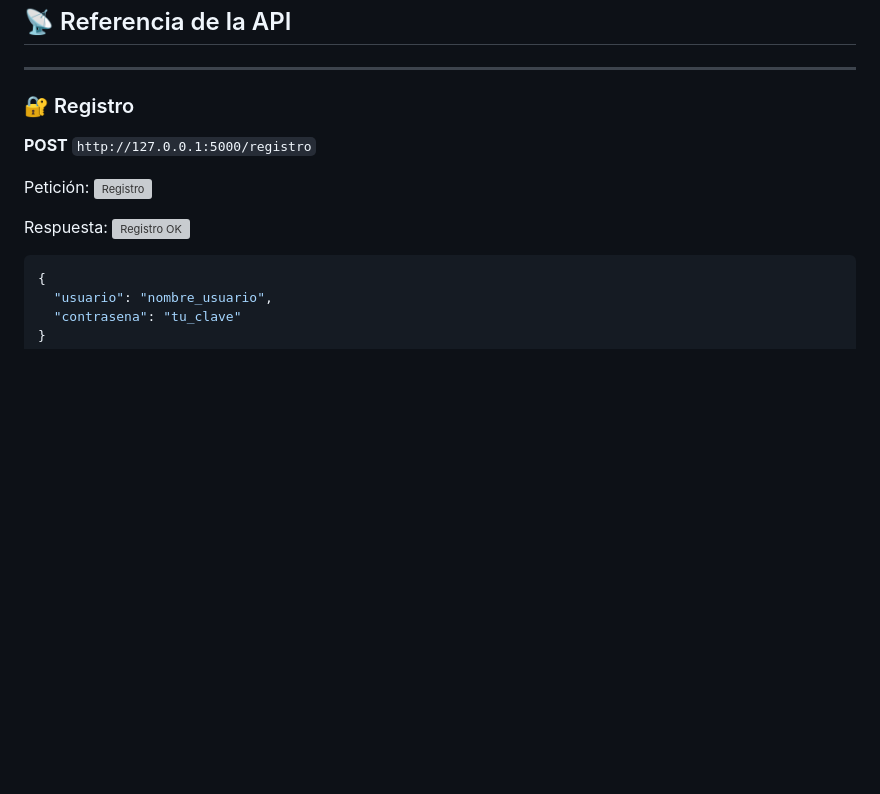
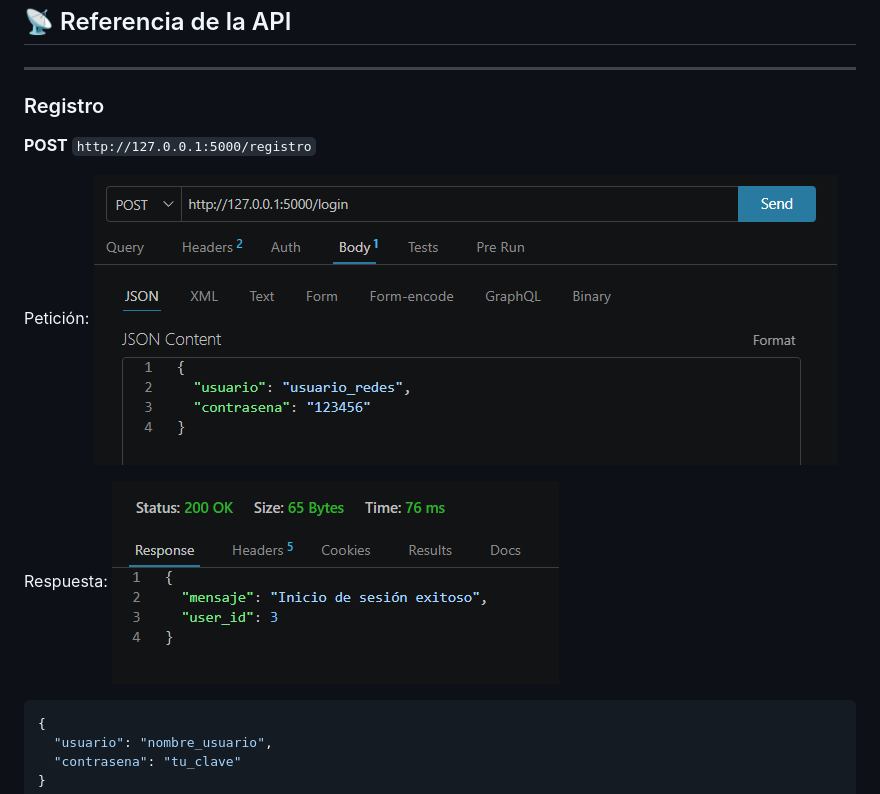
Before and after one commit to Mariano-Javier/REDESTP2, a Markdown page: README.md, the part around one of its changes. GitHub-like rendering; blank space fills up the shorter version; grey boxes are pictures that could not be loaded.

````diff
--- a/README.md
+++ b/README.md
@@ -92,15 +92,15 @@ python cliente.py
 
 ---
 
-### 🔐 Registro
+###  Registro
 
 **POST** `http://127.0.0.1:5000/registro`
 
  Petición:
-![Registro](img/creacion_usuario_01.png)
+![Registro](https://github.com/Mariano-Javier/REDESTP2/blob/main/static/img/login_usuario_01.png)
 
  Respuesta:
-![Registro OK](img/creacion_usuario_02.png)
+![Registro OK](https://github.com/Mariano-Javier/REDESTP2/blob/main/static/img/login_usuario_02.png)
 
 ```json
 {
````
Also changed, not shown: other parts of README.md (+7 -7 lines).
